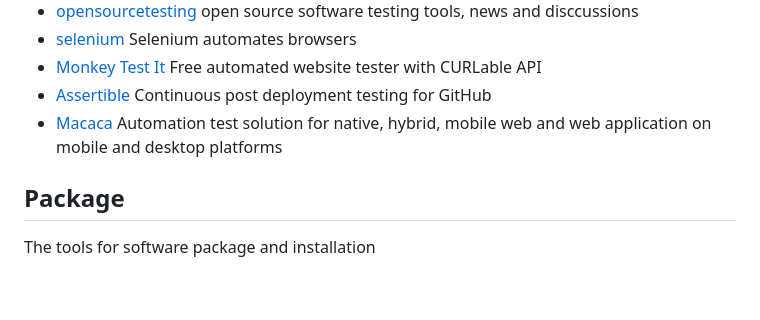
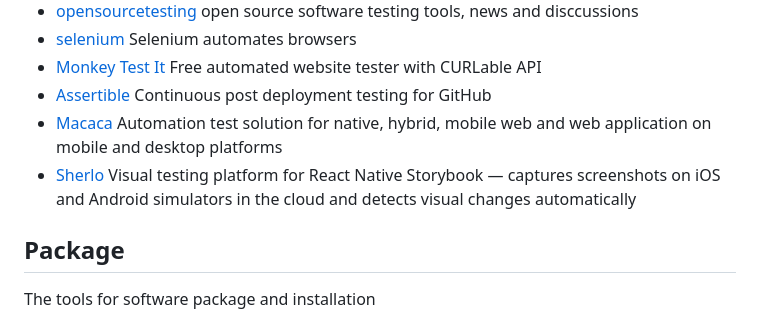
Before and after one commit to cicdops/awesome-ciandcd, a Markdown page: README.md, the part around the change. GitHub-like rendering; blank space fills up the shorter version.

Commit message:
Add Sherlo - Visual testing for React Native Storybook

```diff
--- a/README.md
+++ b/README.md
@@ -209,6 +209,7 @@ Software testing framework and tools
 * [Monkey Test It](https://monkeytest.it) Free automated website tester with CURLable API
 * [Assertible](https://assertible.com) Continuous post deployment testing for GitHub
 * [Macaca](https://github.com/alibaba/macaca) Automation test solution for native, hybrid, mobile web and web application on mobile and desktop platforms
+* [Sherlo](https://sherlo.io) Visual testing platform for React Native Storybook — captures screenshots on iOS and Android simulators in the cloud and detects visual changes automatically
 
 ## Package
 The tools for software package and installation
```
